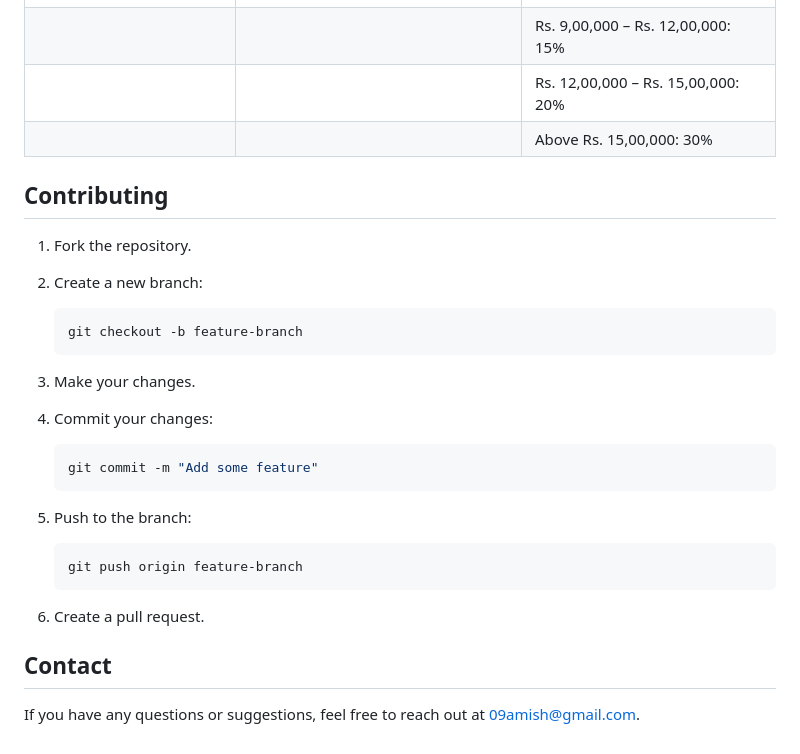
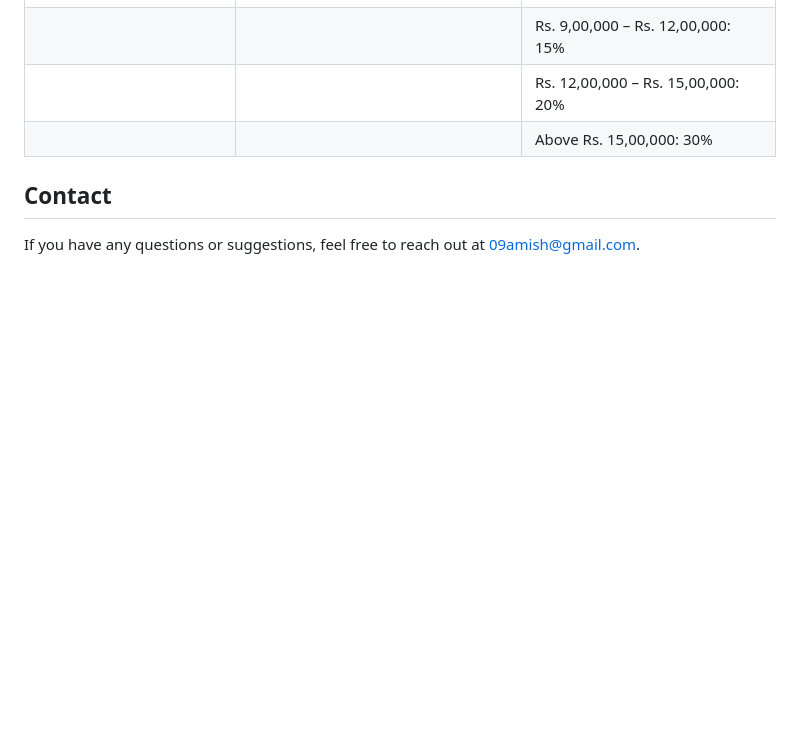
Before and after one commit to 09amish/TaxSavvy, a Markdown page: README.md, the part around the change. GitHub-like rendering; blank space fills up the shorter version.

````diff
--- a/README.md
+++ b/README.md
@@ -69,30 +69,6 @@ TaxSavvy is a simple web application that allows users to input their income and
 |                                   |                                            | Rs. 12,00,000 – Rs. 15,00,000: 20%        |
 |                                   |                                            | Above Rs. 15,00,000: 30%                  |
 
-## Contributing
-
-1. Fork the repository.
-2. Create a new branch:
-
-    ```sh
-    git checkout -b feature-branch
-    ```
-
-3. Make your changes.
-4. Commit your changes:
-
-    ```sh
-    git commit -m "Add some feature"
-    ```
-
-5. Push to the branch:
-
-    ```sh
-    git push origin feature-branch
-    ```
-
-6. Create a pull request.
-
 
 ## Contact
 
````
